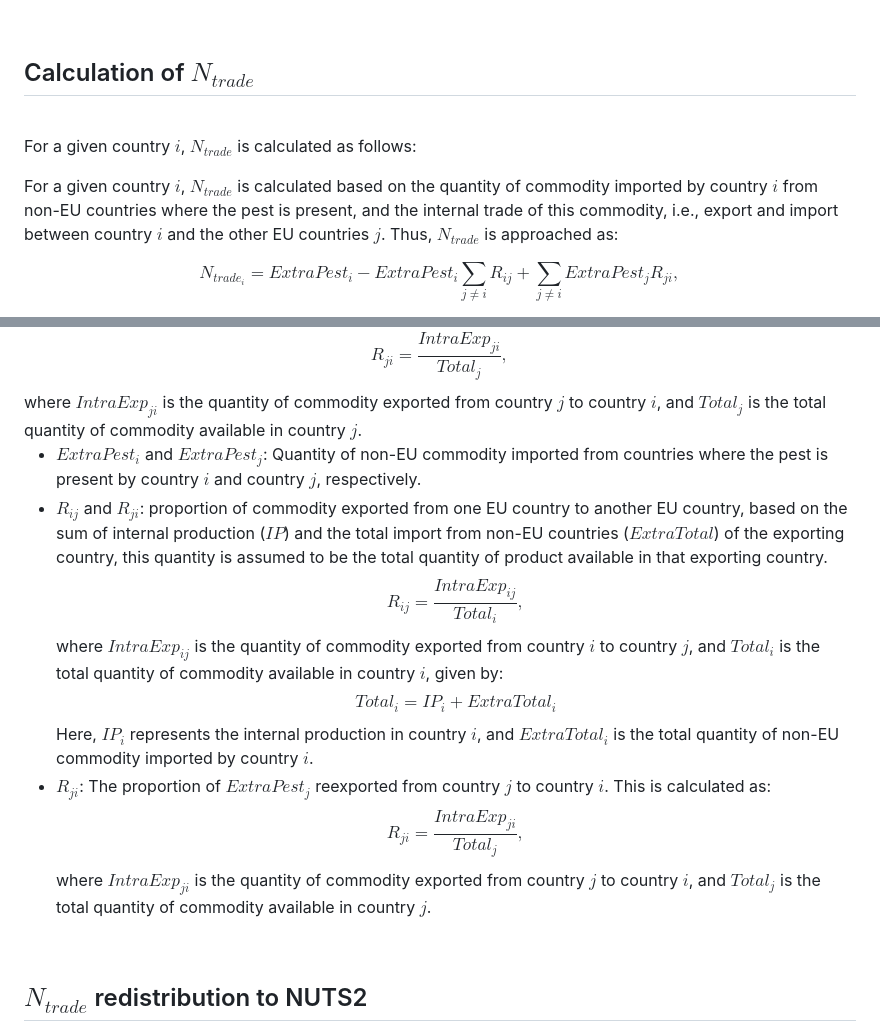
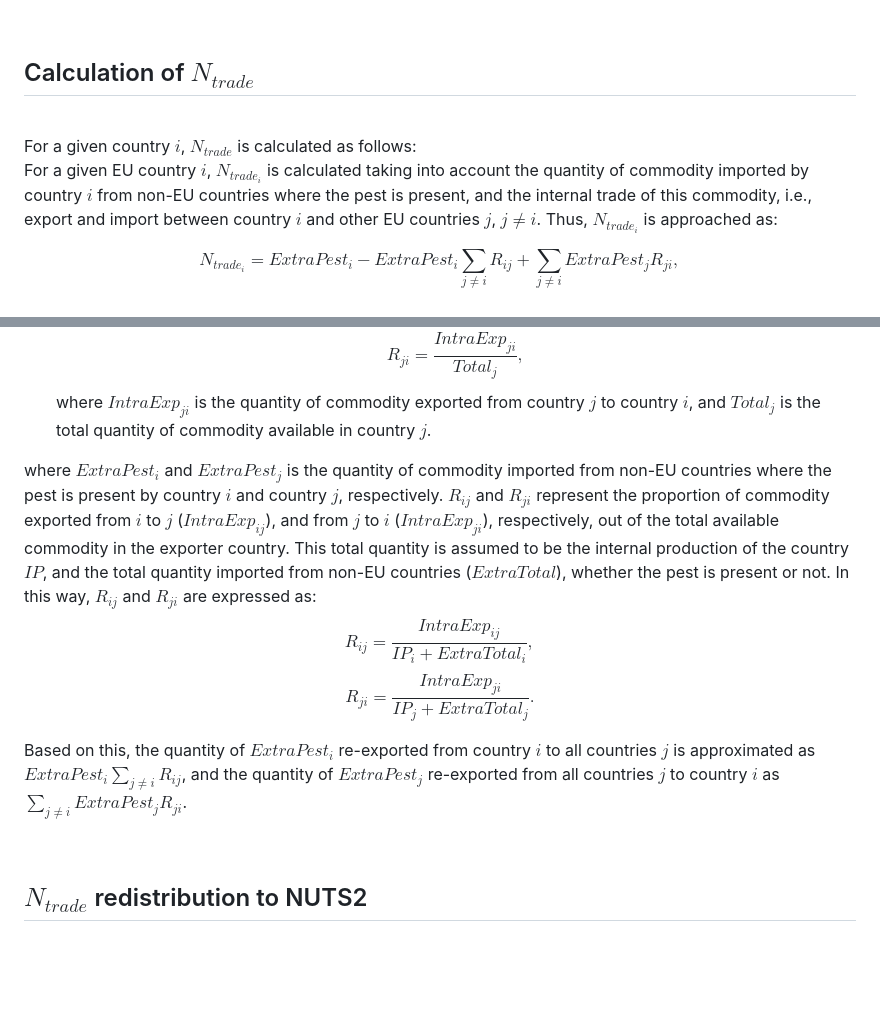
Before and after one commit to mcendoya/qPRAentry, a Markdown page: inst/ShinyFiles/Info_ntrade.md, 2 parts joined by grey strips. Drawn GitHub-style; blank space fills up the shorter version.

Commit message:
update ntrade info

```diff
--- a/inst/ShinyFiles/Info_ntrade.md
+++ b/inst/ShinyFiles/Info_ntrade.md
@@ -29,10 +29,11 @@ Trade data for both products imported into the EU and internal EU trade can be a
 ## Calculation of $N_{trade}$
 
 <br>
+<span style="color:red;">
+For a given country $i$, $N_{trade}$ is calculated as follows:
+</span>
 
-For a given country $i$, $N_{trade}$ is calculated as follows:
-
-For a given country $i$, $N_{trade}$ is calculated based on the quantity of commodity imported by country $i$ from non-EU countries where the pest is present, and the internal trade of this commodity, i.e., export and import between country $i$ and the other EU countries $j$. Thus, $N_{trade}$ is approached as:
+For a given EU country $i$, $N_{trade_i}$ is calculated taking into account the quantity of commodity imported by country $i$ from non-EU countries where the pest is present, and the internal trade of this commodity, i.e., export and import between country $i$ and other EU countries $j$, $j \neq i$. Thus, $N_{trade_i}$ is approached as:
 
 $$
 N_{trade_i} = ExtraPest_i - ExtraPest_i \sum_{j \neq i} R_{ij} + \sum_{j \neq i} ExtraPest_j R_{ji},
@@ -59,21 +60,12 @@ where:
   where $IntraExp_{ji}$ is the quantity of commodity exported from country $j$ to country $i$, and $Total_j$ is the total quantity of commodity available in country $j$.
 </span>
 
-- **$ExtraPest_i$** and **$ExtraPest_j$**: Quantity of non-EU commodity imported from countries where the pest is present by country $i$ and country $j$, respectively.
-- **$R_{ij}$** and **$R_{ji}$**: proportion of commodity exported from one EU country to another EU country, based on the sum of internal production ($IP$) and the total import from non-EU countries ($ExtraTotal$) of the exporting country, this quantity is assumed to be the total quantity of product available in that exporting country.
-  $$
-  R_{ij} = \frac{IntraExp_{ij}}{Total_i},
-  $$
-  where $IntraExp_{ij}$ is the quantity of commodity exported from country $i$ to country $j$, and $Total_i$ is the total quantity of commodity available in country $i$, given by:
-  $$
-  Total_i = IP_i + ExtraTotal_i
-  $$
-  Here, $IP_i$ represents the internal production in country $i$, and $ExtraTotal_i$ is the total quantity of non-EU commodity imported by country $i$.
-- **$R_{ji}$**: The proportion of $ExtraPest_j$ reexported from country $j$ to country $i$. This is calculated as:
-  $$
-  R_{ji} = \frac{IntraExp_{ji}}{Total_j},
-  $$
-  where $IntraExp_{ji}$ is the quantity of commodity exported from country $j$ to country $i$, and $Total_j$ is the total quantity of commodity available in country $j$.
+where $ExtraPest_i$ and $ExtraPest_j$ is the quantity of commodity imported from non-EU countries where the pest is present by country $i$ and country $j$, respectively. $R_{ij}$ and $R_{ji}$ represent the proportion of commodity exported from $i$ to $j$ ($IntraExp_{ij}$), and from $j$ to $i$ ($IntraExp_{ji}$), respectively, out of the total available commodity in the exporter country. This total quantity is assumed to be the internal production of the country $IP$, and the total quantity imported from non-EU countries ($ExtraTotal$), whether the pest is present or not. In this way, $R_{ij}$ and $R_{ji}$ are expressed as:
+  $$R_{ij} = \frac{IntraExp_{ij}}{IP_i + ExtraTotal_i},$$
+  $$R_{ji} = \frac{IntraExp_{ji}}{IP_j + ExtraTotal_j}.$$
+
+Based on this, the quantity of $ExtraPest_i$ re-exported from country $i$ to all countries $j$ is approximated as $ExtraPest_i \sum_{j \neq i} R_{ij}$, and the quantity of $ExtraPest_j$ re-exported from all countries $j$ to country $i$ as $\sum_{j \neq i} ExtraPest_j R_{ji}$.
+
 <br>
 
 ## $N_{trade}$ redistribution to NUTS2
```
Also changed, not shown: other parts of inst/ShinyFiles/Info_ntrade.md (+1 -1 lines).
